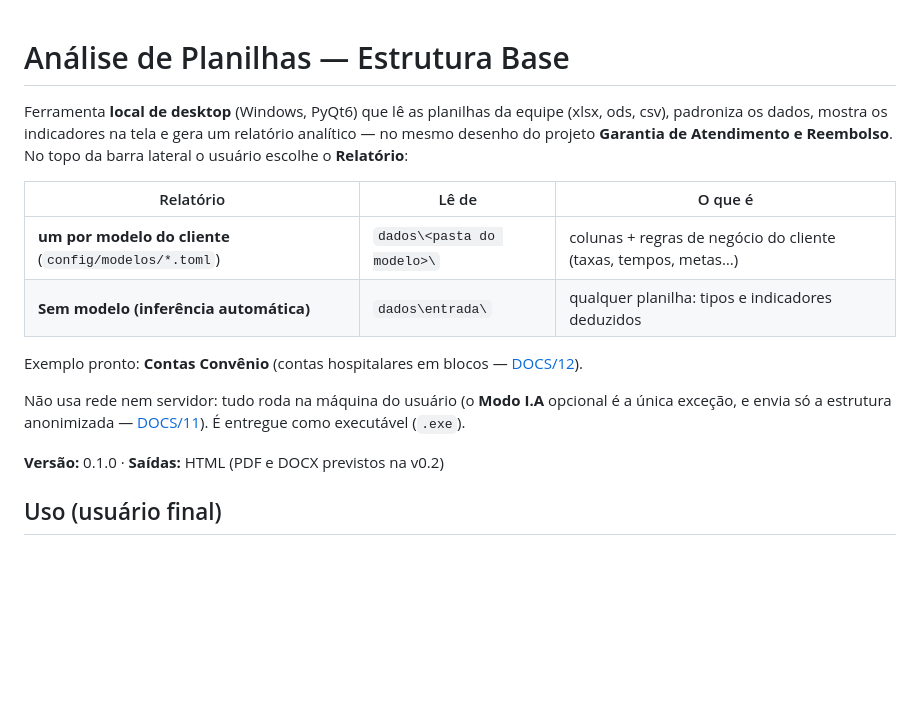
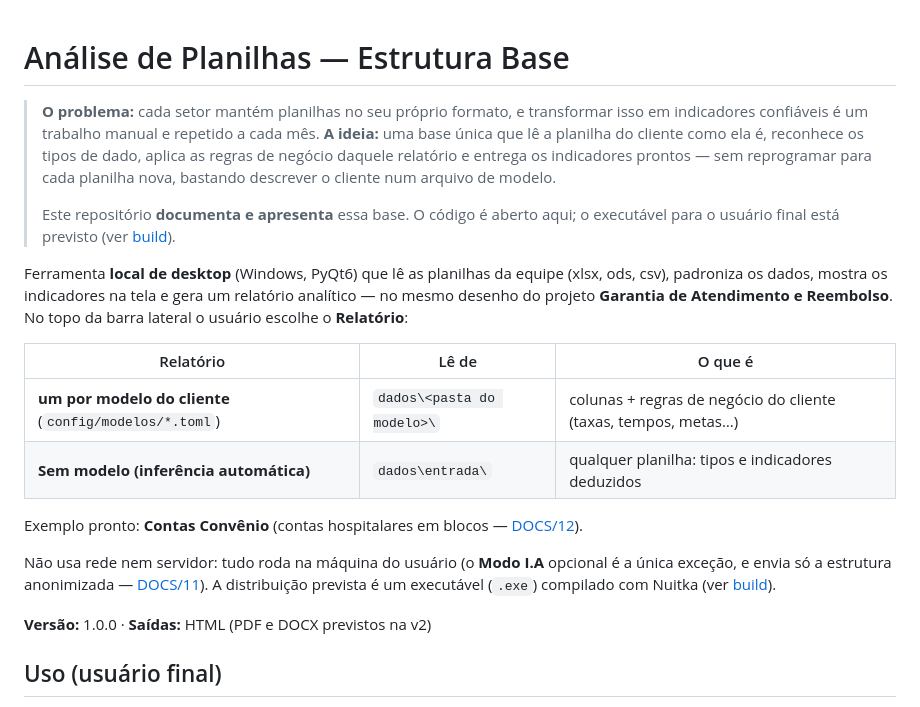
Before and after one commit to Dougcct/Analise-de-Planilhas, a Markdown page: README.md, the part around the change. Drawn GitHub-style; blank space fills up the shorter version.

Commit message:
README: apresenta o problema/ideia e corrige versão (1.0.0)
- Parágrafo de abertura com o problema que a ferramenta resolve e o
  propósito deste repositório (documentar e apresentar a ideia).
- Versão 0.1.0 -> 1.0.0; «.exe» descrito como distribuição prevista,
  não como algo já entregue.

Co-Authored-By: Claude Opus 4.8 <noreply@anthropic.com>

```diff
--- a/README.md
+++ b/README.md
@@ -1,4 +1,13 @@
 # Análise de Planilhas — Estrutura Base
+
+> **O problema:** cada setor mantém planilhas no seu próprio formato, e transformar isso em indicadores
+> confiáveis é um trabalho manual e repetido a cada mês. **A ideia:** uma base única que lê a planilha do
+> cliente como ela é, reconhece os tipos de dado, aplica as regras de negócio daquele relatório e entrega
+> os indicadores prontos — sem reprogramar para cada planilha nova, bastando descrever o cliente num
+> arquivo de modelo.
+>
+> Este repositório **documenta e apresenta** essa base. O código é aberto aqui; o executável para o
+> usuário final está previsto (ver [build](#build-do-executável)).
 
 Ferramenta **local de desktop** (Windows, PyQt6) que lê as planilhas da equipe (xlsx, ods, csv), padroniza
 os dados, mostra os indicadores na tela e gera um relatório analítico — no mesmo desenho do projeto
@@ -12,9 +21,10 @@ os dados, mostra os indicadores na tela e gera um relatório analítico — no m
 Exemplo pronto: **Contas Convênio** (contas hospitalares em blocos — [DOCS/12](DOCS/12_contas_convenio.md)).
 
 Não usa rede nem servidor: tudo roda na máquina do usuário (o **Modo I.A** opcional é a única exceção, e
-envia só a estrutura anonimizada — [DOCS/11](DOCS/11_modo_ia.md)). É entregue como executável (`.exe`).
+envia só a estrutura anonimizada — [DOCS/11](DOCS/11_modo_ia.md)). A distribuição prevista é um executável
+(`.exe`) compilado com Nuitka (ver [build](#build-do-executável)).
 
-**Versão:** 0.1.0 · **Saídas:** HTML (PDF e DOCX previstos na v0.2)
+**Versão:** 1.0.0 · **Saídas:** HTML (PDF e DOCX previstos na v2)
 
 ## Uso (usuário final)
 
```
